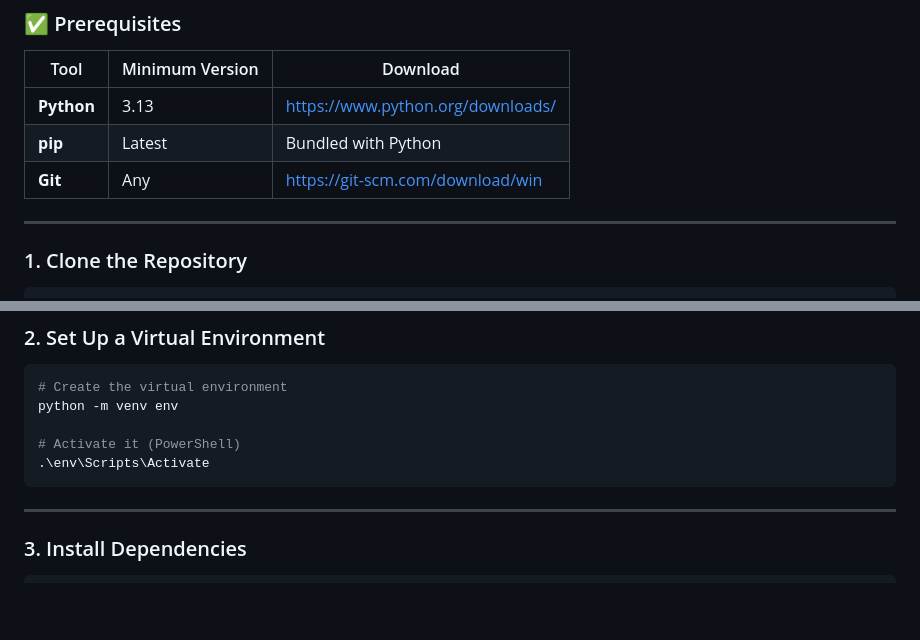
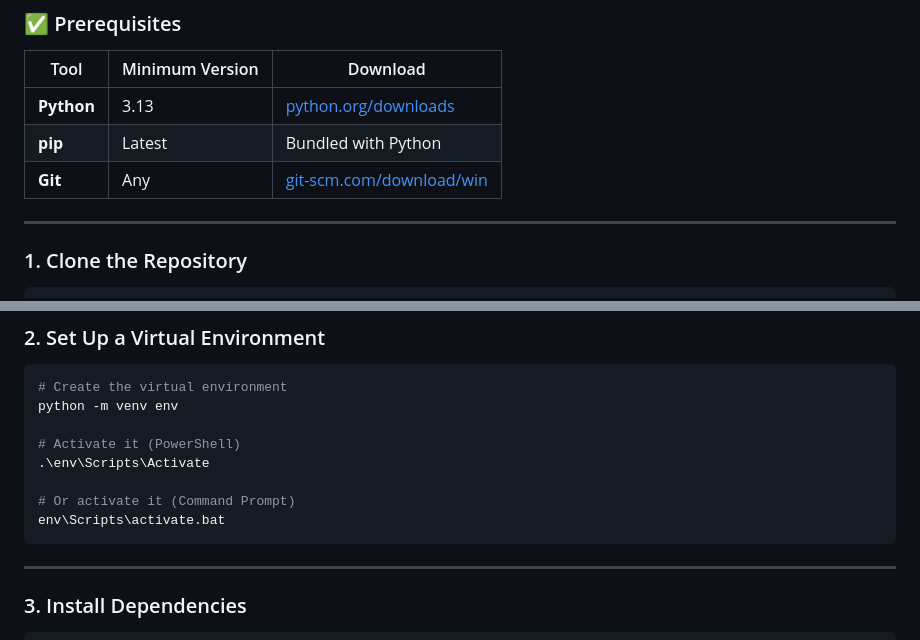
Before and after one commit to TheUnshackled1/ITS-INVENTORY-SYSTEM, a Markdown page: README.md, 2 parts joined by grey strips. Drawn GitHub-style; blank space fills up the shorter version.

Commit message:
update download links to markdown format and add command prompt activation instructions

````diff
--- a/README.md
+++ b/README.md
@@ -126,9 +126,9 @@ The result: a centralized, transparent, and accountable inventory system with a
 
 | Tool | Minimum Version | Download |
 |---|---|---|
-| **Python** | 3.13 | https://www.python.org/downloads/ |
+| **Python** | 3.13 | [python.org/downloads](https://www.python.org/downloads/) |
 | **pip** | Latest | Bundled with Python |
-| **Git** | Any | https://git-scm.com/download/win |
+| **Git** | Any | [git-scm.com/download/win](https://git-scm.com/download/win) |
 
 ---
 
@@ -151,6 +151,9 @@ python -m venv env
 
 # Activate it (PowerShell)
 .\env\Scripts\Activate
+
+# Or activate it (Command Prompt)
+env\Scripts\activate.bat
 ```
 
 ---
````
